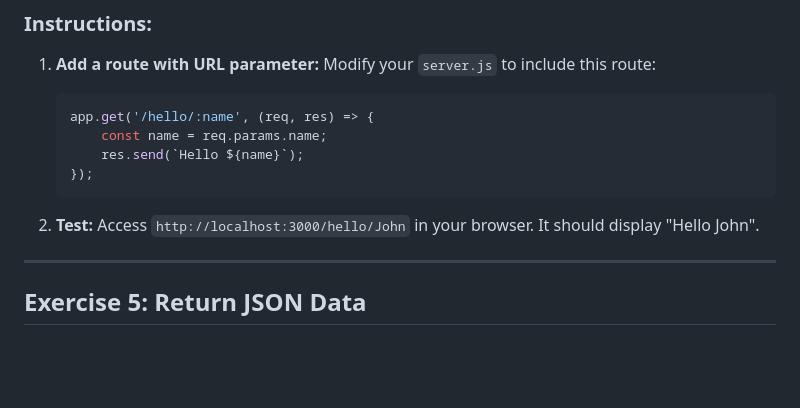
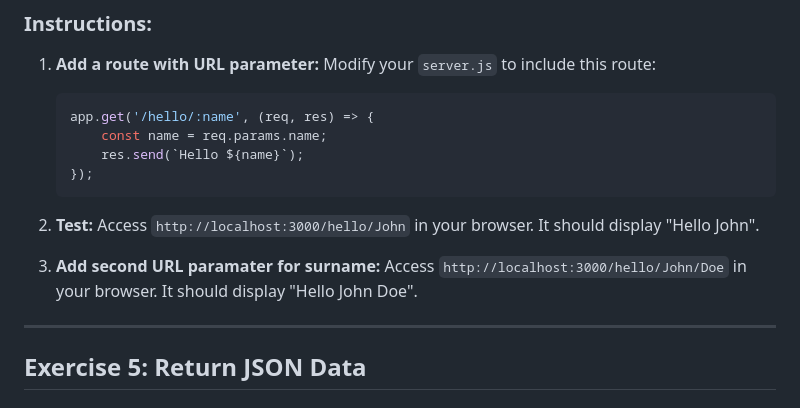
Before and after one commit to Data-Rep-MERN-Application/lab_five, a Markdown page: README.md, the part around the change. Rendered like a GitHub page; blank space fills up the shorter version.

```diff
--- a/README.md
+++ b/README.md
@@ -120,6 +120,9 @@ Add a route that accepts a name parameter in the URL and returns "Hello [name]".
 
 2. **Test:**
    Access `http://localhost:3000/hello/John` in your browser. It should display "Hello John".
+
+3. **Add second URL paramater for surname:**
+   Access `http://localhost:3000/hello/John/Doe` in your browser. It should display "Hello John Doe".
 ---
 
 ## Exercise 5: Return JSON Data
```
